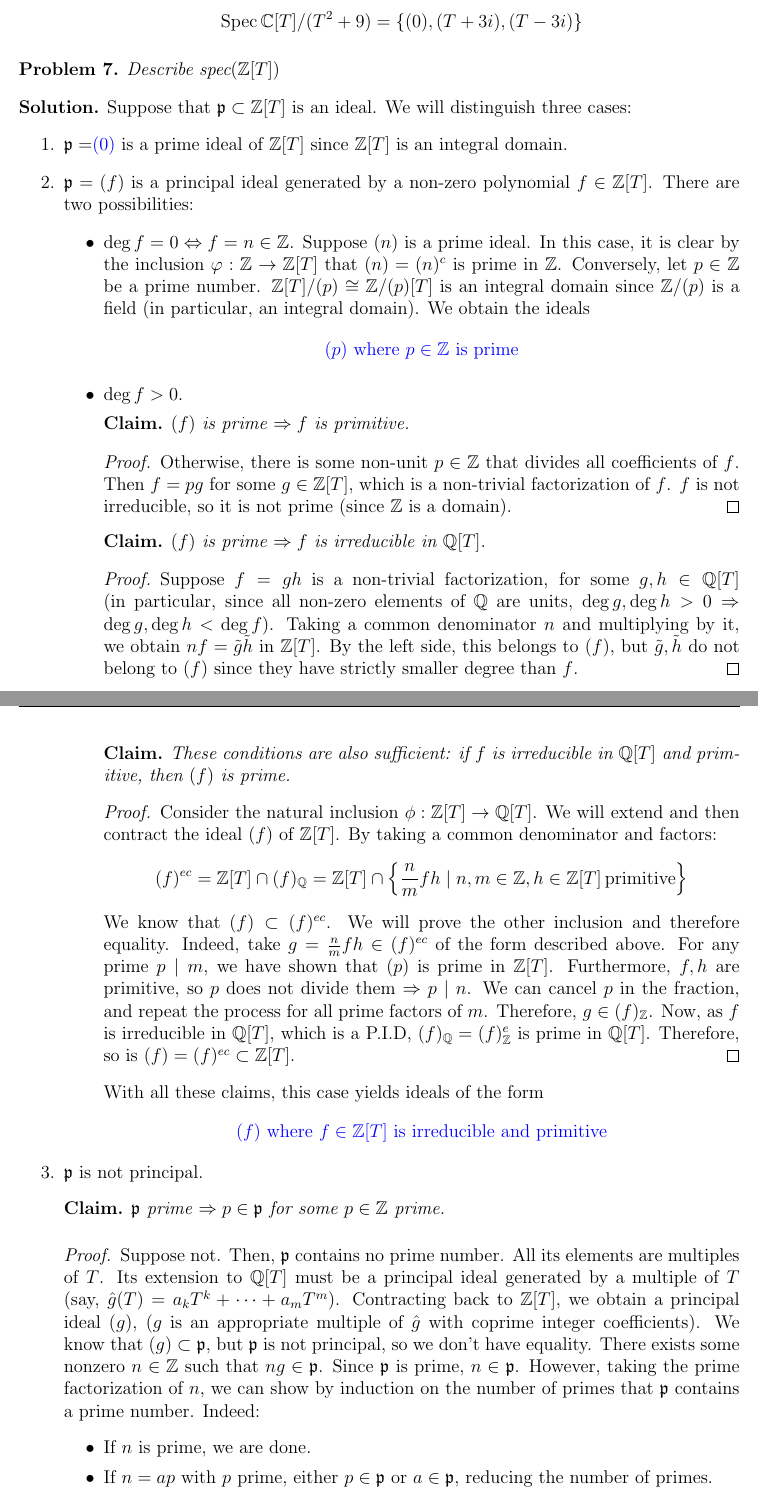
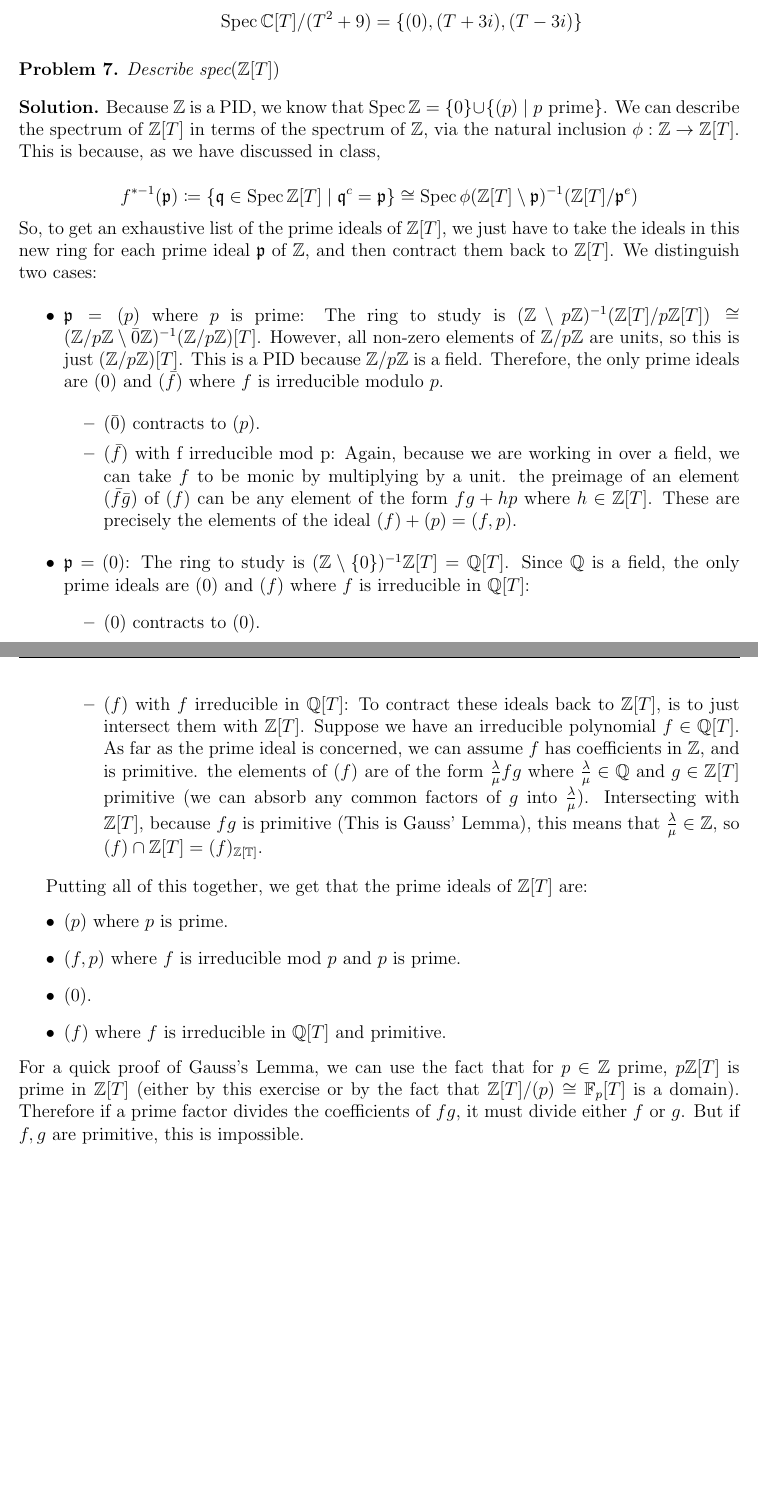
Before and after one commit to ferranEspuna/commutative_algebra, a LaTeX problem sheet (exercises_1.tex, which reads exercises_1/ex_7.tex): two parts of pages 8 and 9 of 14 before the commit and two parts of pages 8 and 9 of 13 after it, joined at a grey line, cut so that both start at the same text, the shorter picture padded with empty space. Compiled offline with pdfLaTeX.

Commit message:
easier 7

```diff
--- a/exercises_1.tex
+++ b/exercises_1.tex
@@ -1,7 +1,7 @@
 \documentclass[12pt]{article}
 \usepackage[margin=1in]{geometry}
 \usepackage{xcolor}
-\usepackage{amsmath,amsthm,amssymb,scrextend}
+\usepackage{amsmath,amsthm,amssymb,scrextend,amsfonts}
 \usepackage{mathtools}
 \usepackage{fancyhdr}
 \usepackage{todonotes}
@@ -37,9 +37,9 @@ citecolor=blue, urlcolor=blue]{hyperref}
 \theoremstyle{definition}
 \newtheorem*{sol}{Solution}
 
+
 \usepackage{enumitem}
 \usepackage{color}
-\usepackage{amsfonts}
 \usepackage{stmaryrd}
 \renewcommand{\labelenumii}{\theproblem.\arabic{enumi}.\arabic{enumii}}
 \begin{document}
--- a/exercises_1/ex_7.tex
+++ b/exercises_1/ex_7.tex
@@ -1,82 +1,72 @@
 \begin{problem}\label{itm:integers_polynomial_ring_spectrum}
 Describe $\text{spec}(\mathbb{Z}[T])$
 \begin{sol}
-    Suppose that $\mathfrak{p} \subset \mathbb{Z}[T]$ is an ideal.
-    We will distinguish three cases:
-    \begin{enumerate}
-        \item $\mathfrak{p} = $\textcolor{blue}{$(0)$}
-        is a prime ideal of $\mathbb{Z}[T]$ since $\mathbb{Z}[T]$ is an integral domain.
-        \item $\mathfrak{p} = (f)$ is a principal ideal generated by a non-zero polynomial $f \in \mathbb{Z}[T]$.
-        There are two possibilities:
+
+    Because $\mathbb{Z}$ is a PID, we know that
+    $\text{Spec}\,\mathbb{Z} = \{0\} \cup \{(p) \mid p \text{ prime}\}$.
+    We can describe the spectrum of $\mathbb{Z}[T]$ in terms of the spectrum of $\mathbb{Z}$,
+    via the natural inclusion $\phi:\mathbb{Z} \to \mathbb{Z}[T]$.
+    This is because, as we have discussed in class,
+
+    \[
+        f^{*-1}(\mathfrak{p})
+        \coloneqq
+        \{\mathfrak{q} \in \text{Spec} \, \mathbb{Z}[T] \mid \mathfrak{q}^c = \mathfrak{p}\}
+        \cong \text{Spec} \, \phi(\mathbb{Z}[T] \setminus \mathfrak{p})^{-1}( \mathbb{Z}[T] / \mathfrak{p}^e)
+    \]
+    So, to get an exhaustive list of the prime ideals of $\mathbb{Z}[T]$, we just have to take the
+    ideals in this new ring for each prime ideal $\mathfrak{p}$ of $\mathbb{Z}$, and then
+    contract them back to $\mathbb{Z}[T]$.
+    We distinguish two cases:
+
+    \begin{itemize}
+        \item $\mathfrak{p} = (p)$ where $p$ is prime:
+        The ring to study is $(\mathbb{Z} \setminus p \mathbb{Z})^{-1} (\mathbb{Z}[T]/p\mathbb{Z}[T]) \cong \linebreak
+        (\mathbb{Z}/p\mathbb{Z} \setminus \bar{0} \mathbb{Z})^{-1} (\mathbb{Z}/p\mathbb{Z})[T]$.
+        However, all non-zero elements of $\mathbb{Z}/p\mathbb{Z}$ are units, so this is just
+        $(\mathbb{Z}/p\mathbb{Z})[T]$.
+        This is a PID because $\mathbb{Z}/p\mathbb{Z}$ is a field.
+        Therefore, the only prime ideals are $(0)$ and $(\bar{f})$ where $f$ is irreducible modulo $p$.
+
         \begin{itemize}
+            \item $(\bar{0})$ contracts to $(p)$.
+            \item $(\bar{f})$ with f irreducible mod p: Again, because we are working in over a field,
+            we can take  $f$ to be monic by multiplying by a unit.
+            the preimage of an element $(\bar{f}\bar{g})$ of $(f)$ can be any element of the
+            form $f g + h p$ where $h \in \mathbb{Z}[T]$.
+            These are precisely the elements of the ideal
+            $(f) + (p) = (f, p)$.
 
-            \item $\deg f = 0 \Leftrightarrow f = n \in \mathbb{Z}$.
-            Suppose $(n)$ is a prime ideal.
-            In this case, it is clear by the inclusion $\varphi:\mathbb{Z} \to \mathbb{Z}[T]$ that $(n) = (n)^c$ is prime in $\mathbb{Z}$.
-            Conversely, let $p \in \mathbb{Z}$ be a prime number. $\mathbb{Z}[T]/(p) \cong \mathbb{Z}/(p)[T]$
-            is an integral domain since $\mathbb{Z}/(p)$ is a field (in particular, an integral domain).
-            We obtain the ideals
-            \[
-                 \textcolor{blue}{(p) \text{ where } p \in \mathbb{Z} \text{ is prime}}
-            \]
-            \item $\deg f > 0$.
-            \begin{claim}
-                $(f)$ is prime $\Rightarrow f$ is primitive.
-                \begin{proof}
-                    Otherwise, there is some non-unit $p \in \mathbb{Z}$ that divides all coefficients of $f$.
-                    Then $f = pg$ for some $g \in \mathbb{Z}[T]$, which is a non-trivial factorization of $f$.
-                    $f$ is not irreducible, so it is not prime (since $\mathbb{Z}$ is a domain).
-                \end{proof}
-            \end{claim}
-            \begin{claim}
-                $(f)$ is prime $\Rightarrow f$ is irreducible in $\mathbb{Q}[T]$.
-                \begin{proof}
-                    Suppose $f = gh$ is a non-trivial factorization, for some $g,h \in \mathbb{Q}[T]$ (in particular, since all non-zero elements of $\mathbb{Q}$ are units, $\deg g, \deg h > 0 \Rightarrow \deg g, \deg h < \deg f$).
-                    Taking a common denominator $n$ and multiplying by it, we obtain $nf = \tilde{g}\tilde{h}$ in $\mathbb{Z}[T]$.
-                    By the left side, this belongs to $(f)$, but $\tilde{g}, \tilde{h}$ do not belong to $(f)$ since they have strictly smaller degree than $f$.
-                \end{proof}
-            \end{claim}
+        \end{itemize}
 
-            \begin{claim}
-                These conditions are also sufficient: if $f$ is irreducible in $\mathbb{Q}[T]$ and primitive, then $(f)$ is prime.
-                \begin{proof}
-                    Consider the natural inclusion $\phi:\mathbb{Z}[T] \to \mathbb{Q}[T]$.
-                    We will extend and then contract the ideal $(f)$ of $\mathbb{Z}[T]$.
-                    By taking a common denominator and factors:
-                    \[(f)^{ec} = \mathbb{Z}[T] \cap (f)_{\mathbb{Q}} = \mathbb{Z}[T] \cap \left\{\frac{n}{m}fh \mid n, m \in \mathbb{Z}, h \in \mathbb{Z}[T] \, \text{primitive}\right\}\]
-                    We know that $(f) \subset (f)^{ec}$.
-                    We will prove the other inclusion and therefore equality.
-                    Indeed, take $g = \frac{n}{m}fh \in (f)^{ec}$ of the form described above.
-                    For any prime $p \mid m$, we have shown that $(p)$ is prime in $\mathbb{Z}[T]$.
-                    Furthermore, $f, h$ are primitive, so $p$ does not divide them $\Rightarrow p \mid n$.
-                    We can cancel $p$ in the fraction, and repeat the process for all prime factors of $m$.
-                    Therefore, $g \in (f)_{\mathbb{Z}}$.
-                    Now, as $f$ is irreducible in $\mathbb{Q}[T]$, which is a P.I.D, $(f)_{\mathbb{Q}} = (f)_{\mathbb{Z}}^e$ is prime in $\mathbb{Q}[T]$.
-                    Therefore, so is $(f) = (f)^{ec} \subset \mathbb{Z}[T]$.
-                \end{proof}
-            \end{claim}
-            With all these claims, this case yields ideals of the form
-                \[
-                    \textcolor{blue}{(f) \text{ where } f \in \mathbb{Z}[T] \text{ is irreducible and primitive}}
-                \]
+        \item  $\mathfrak{p} = (0)$: The ring to study is
+        $(\mathbb{Z} \setminus \{0\})^{-1} \mathbb{Z}[T] = \mathbb{Q}[T]$.
+        Since $\mathbb{Q}$ is a field, the only prime ideals are $(0)$ and $(f)$ where $f$ is irreducible in $\mathbb{Q}[T]$:
+        \begin{itemize}
+            \item $(0)$ contracts to $(0)$.
+            \item $(f)$ with $f$ irreducible in $\mathbb{Q}[T]$:
+            To contract these ideals back to $\mathbb{Z}[T]$,
+            is to just intersect them with $\mathbb{Z}[T]$.
+            Suppose we have an irreducible polynomial $f \in \mathbb{Q}[T]$.
+            As far as the prime ideal is concerned, we can assume $f$
+            has coefficients in $\mathbb{Z}$, and is primitive.
+            the elements of $(f)$ are of the form $\frac{\lambda}{\mu}fg$
+            where $\frac{\lambda}{\mu} \in \mathbb{Q}$ and $g \in \mathbb{Z}[T]$ primitive
+            (we can absorb any common factors of $g$ into $\frac{\lambda}{\mu}$).
+            Intersecting with $\mathbb{Z}[T]$, because $fg$ is primitive (This is Gauss' Lemma),
+            this means that $\frac{\lambda}{\mu} \in \mathbb{Z}$,
+            so $(f) \cap \mathbb{Z}[T] = (f)_{\mathbb{Z[T]}}$.
         \end{itemize}
-        \item $\mathfrak{p}$ is not principal.
-        \begin{claim} $\mathfrak{p}$ prime $\Rightarrow p \in \mathfrak{p}$ for some $p \in \mathbb{Z}$ prime.
-            \begin{proof}
-                Suppose not.
-                Then, $\mathfrak{p}$ contains no prime number.
-                All its elements are multiples of $T$.
-                Its extension to $\mathbb{Q}[T]$ must be a principal ideal generated by a multiple of $T$ (say, $\hat{g}(T) = a_k T^k + \cdots + a_m T^m$).
-                Contracting back to $\mathbb{Z}[T]$, we obtain a principal ideal $(g)$, ($g$ is an appropriate multiple of $\hat{g}$ with coprime integer coefficients).
-                We know that $(g) \subset \mathfrak{p}$, but $\mathfrak{p}$ is not principal, so we don't have equality.
-                There exists some nonzero $n \in \mathbb{Z}$ such that $ng \in \mathfrak{p}$.
-                Since $\mathfrak{p}$ is prime, $n \in \mathfrak{p}$.
-                However, taking the prime factorization of $n$, we can show by induction on the number of primes that $\mathfrak{p}$ contains a prime number.
-                Indeed:
-                \begin{itemize}
-                    \item If $n$ is prime, we are done.
-                    \item If $n = ap$ with $p$ prime, either $p \in \mathfrak{p}$ or $a \in \mathfrak{p}$, reducing the number of primes.
-                \end{itemize}
-            \end{proof}
-        \end{claim}
+    \end{itemize}
 
+    Putting all of this together, we get that the prime ideals of $\mathbb{Z}[T]$ are:
+    \begin{itemize}
+        \item $(p)$ where $p$ is prime.
+        \item $(f, p)$ where $f$ is irreducible mod $p$ and $p$ is prime.
+        \item $(0)$.
+        \item $(f)$ where $f$ is irreducible in $\mathbb{Q}[T]$ and primitive.
+    \end{itemize}
+    For a quick proof of Gauss's Lemma, we can use the fact that for $p \in \mathbb{Z}$ prime, $p\mathbb{Z}[T]$ is prime in $\mathbb{Z}[T]$
+    (either by this exercise or by the fact that $\mathbb{Z}[T]/(p) \cong \mathbb{F}_p[T]$ is a domain).
+    Therefore if a prime factor divides the coefficients of $fg$, it must divide either $f$ or $g$.
+    But if $f, g$ are primitive, this is impossible.
@@ -94,4 +73,5 @@ Describe $\text{spec}(\mathbb{Z}[T])$
 
-    \end{enumerate}
+
+
 \end{sol}
 \end{problem}
```
Also changed, not shown: exercises_1/ex_7_old.tex (added, +97 -0 lines), exercises_1/ex_7.tex (11 more changed lines).
